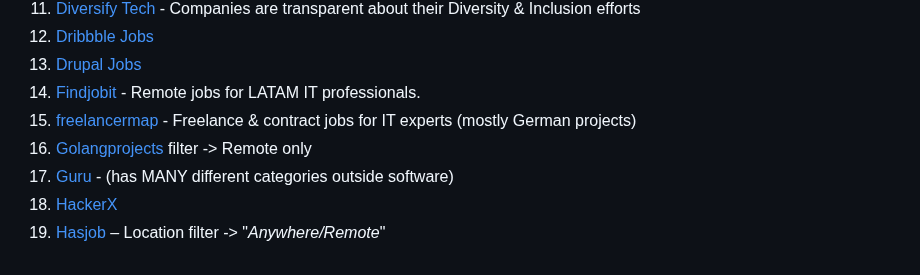
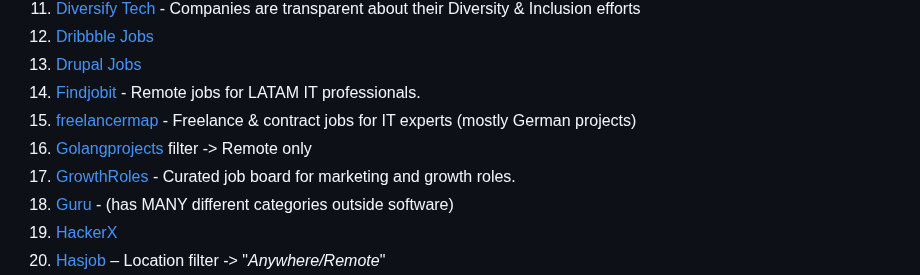
Before and after one commit to lukasz-madon/awesome-remote-job, a Markdown page: README.md, the part around the change. Drawn GitHub-style.

```diff
--- a/README.md
+++ b/README.md
@@ -146,6 +146,7 @@ A curated list of awesome [remote working](https://en.wikipedia.org/wiki/Telecom
   1. [Findjobit](https://findjobit.com/jobs) - Remote jobs for LATAM IT professionals.
   1. [freelancermap](https://www.freelancermap.com/projects/remote.html) - Freelance & contract jobs for IT experts (mostly German projects)
   1. [Golangprojects](https://www.golangprojects.com/golang-remote-jobs.html) filter -> Remote only
+  1. [GrowthRoles](https://growthroles.com/jobs) - Curated job board for marketing and growth roles.
   1. [Guru](https://www.guru.com/) - (has MANY different categories outside software)
   1. [HackerX](https://hackerx.org/jobs/)
   1. [Hasjob](https://hasjob.co/) – Location filter -> "*Anywhere/Remote*"
```
